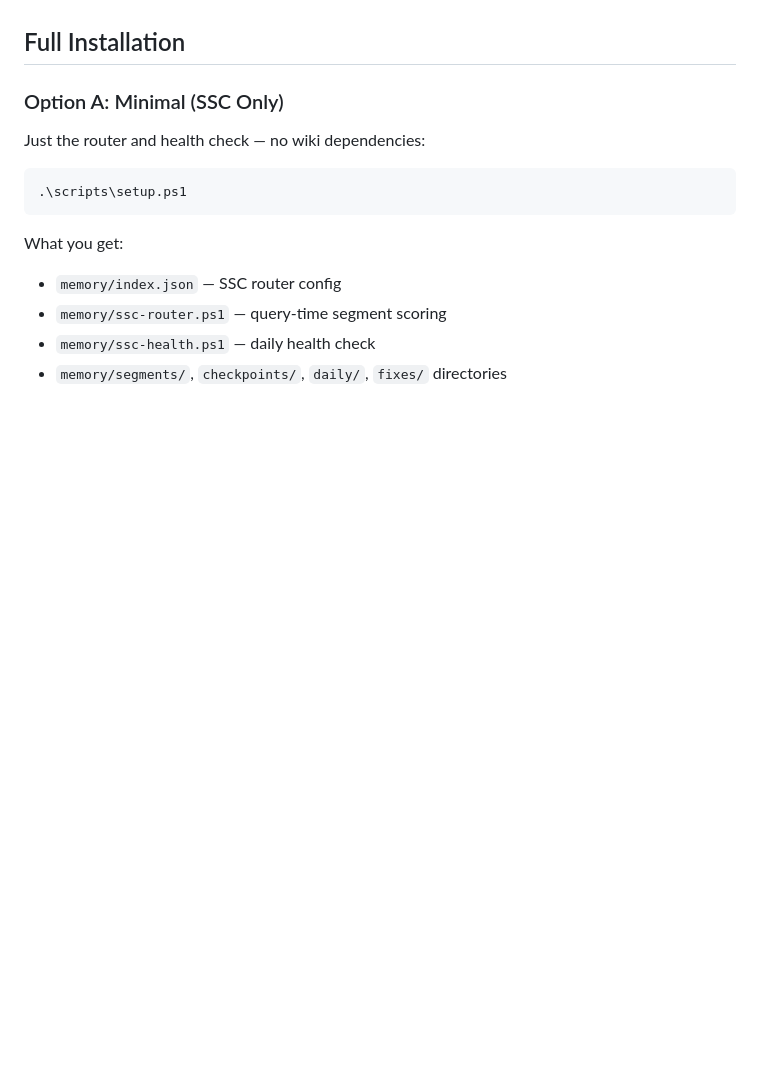
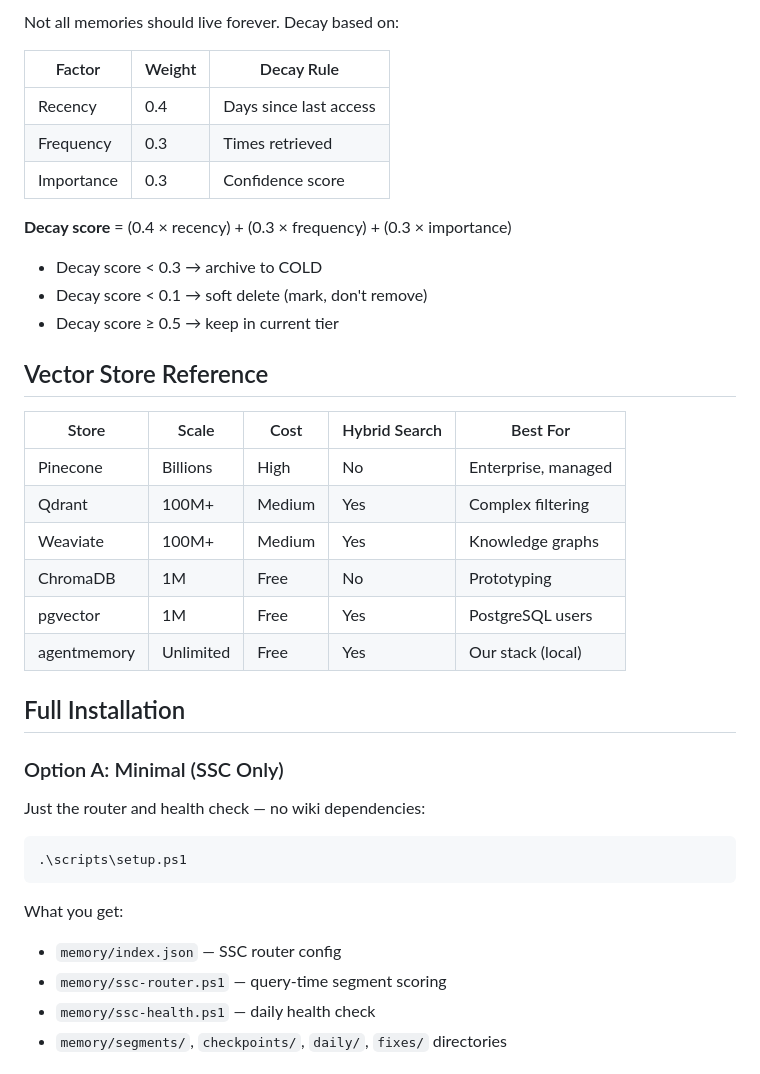
Before and after one commit to labsclaw/openclaw-skills, a Markdown page: ultra-memory-skill/SKILL.md, the part around one of its changes. Drawn GitHub-style; blank space fills up the shorter version.

```diff
--- a/ultra-memory-skill/SKILL.md
+++ b/ultra-memory-skill/SKILL.md
@@ -289,3 +359,27 @@ Track changes with source attribution:
+Not all memories should live forever. Decay based on:
+
+| Factor | Weight | Decay Rule |
+|--------|--------|------------|
+| Recency | 0.4 | Days since last access |
+| Frequency | 0.3 | Times retrieved |
+| Importance | 0.3 | Confidence score |
+
+**Decay score** = (0.4 × recency) + (0.3 × frequency) + (0.3 × importance)
+
+- Decay score < 0.3 → archive to COLD
+- Decay score < 0.1 → soft delete (mark, don't remove)
+- Decay score ≥ 0.5 → keep in current tier
+
+## Vector Store Reference
+
+| Store | Scale | Cost | Hybrid Search | Best For |
+|-------|-------|------|---------------|----------|
+| Pinecone | Billions | High | No | Enterprise, managed |
+| Qdrant | 100M+ | Medium | Yes | Complex filtering |
+| Weaviate | 100M+ | Medium | Yes | Knowledge graphs |
+| ChromaDB | 1M | Free | No | Prototyping |
+| pgvector | 1M | Free | Yes | PostgreSQL users |
+| agentmemory | Unlimited | Free | Yes | Our stack (local) |
 
 ## Full Installation
 
```
Also changed, not shown: other parts of ultra-memory-skill/SKILL.md (+70 -0 lines).
